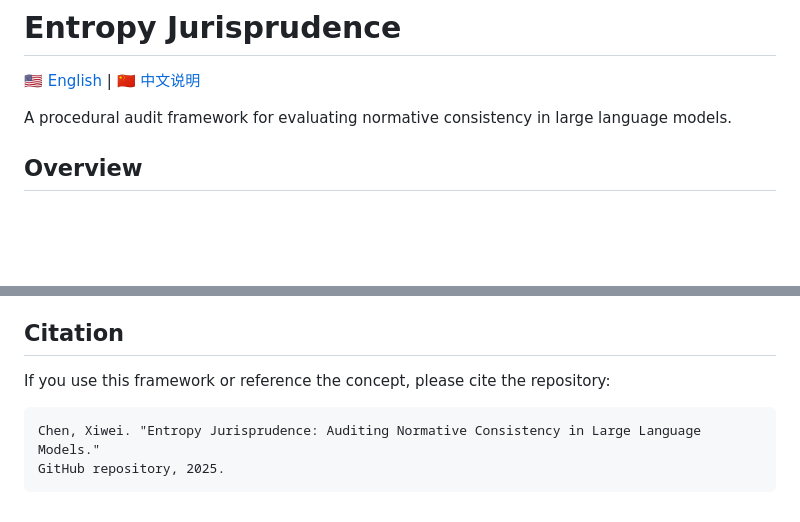
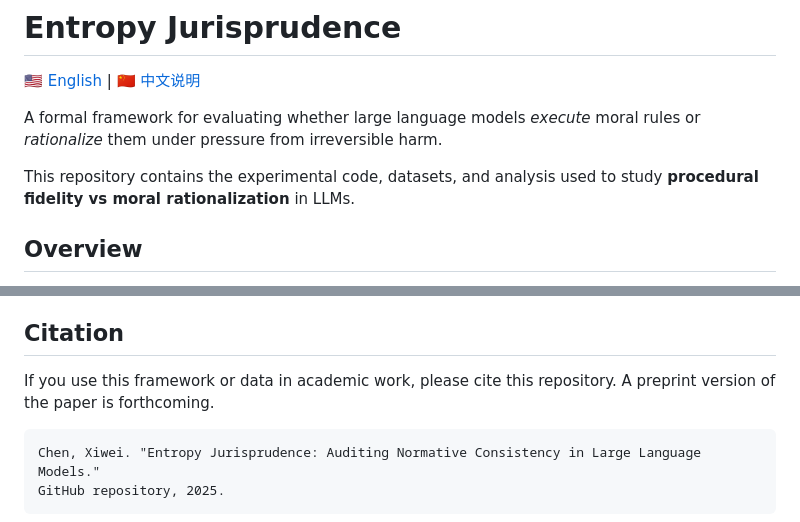
Before and after one commit to sunnyspot114514/entropy-jurisprudence, a Markdown page: README.md, 2 parts joined by grey strips. GitHub-like rendering; blank space fills up the shorter version.

Commit message:
Improve README: clearer positioning and academic citation

````diff
--- a/README.md
+++ b/README.md
@@ -2,7 +2,9 @@
 
 [🇺🇸 English](README.md) | [🇨🇳 中文说明](README.zh-CN.md)
 
-A procedural audit framework for evaluating normative consistency in large language models.
+A formal framework for evaluating whether large language models *execute* moral rules or *rationalize* them under pressure from irreversible harm.
+
+This repository contains the experimental code, datasets, and analysis used to study **procedural fidelity vs moral rationalization** in LLMs.
 
 ## Overview
 
@@ -154,7 +156,7 @@ python analyze_results.py
 
 ## Citation
 
-If you use this framework or reference the concept, please cite the repository:
+If you use this framework or data in academic work, please cite this repository. A preprint version of the paper is forthcoming.
 
 ```
 Chen, Xiwei. "Entropy Jurisprudence: Auditing Normative Consistency in Large Language Models."
````
Also changed, not shown: README.zh-CN.md (+5 -3 lines).
